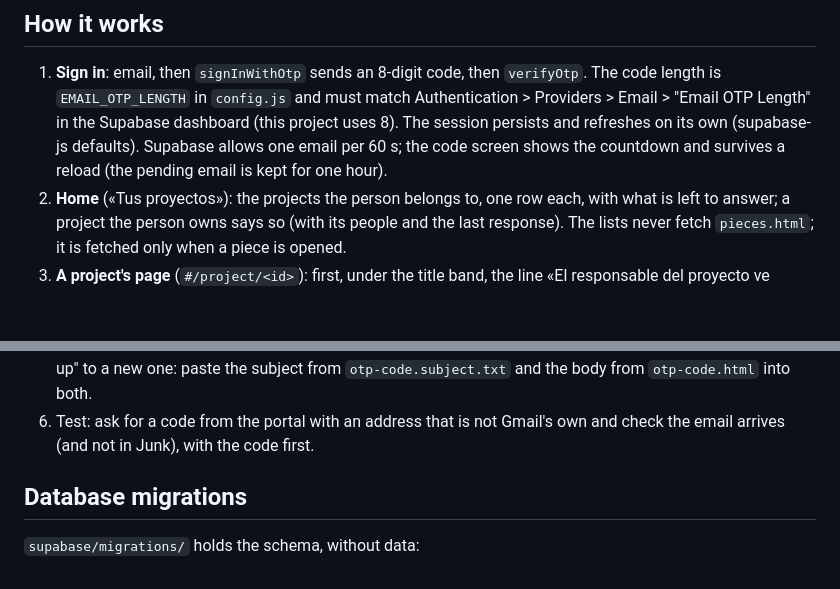
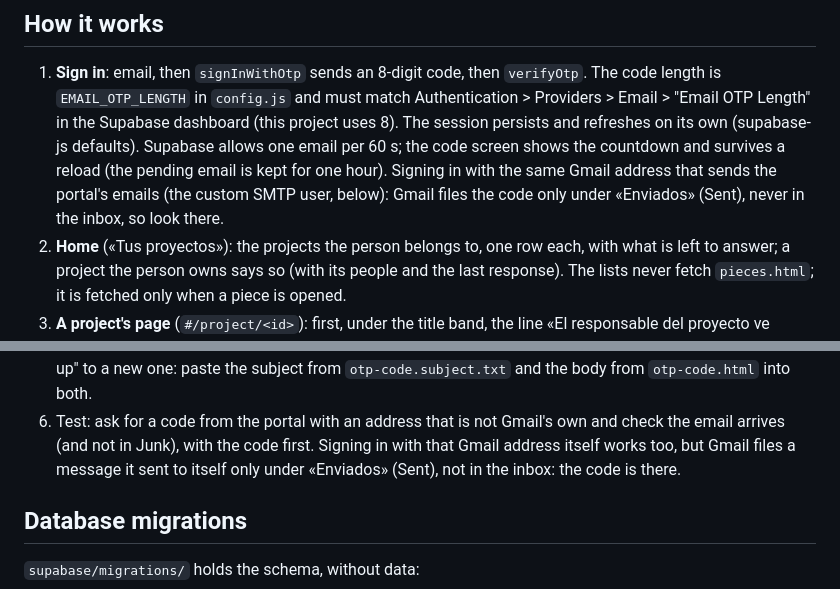
Before and after one commit to mrshelll/factory-portal, a Markdown page: README.md, 2 parts joined by grey strips. Drawn GitHub-style; blank space fills up the shorter version.

Commit message:
docs: el README dice que con el mismo Gmail que envía los correos el código llega solo a «Enviados»
Si quien entra al portal usa la dirección de Gmail que envía sus correos (el usuario del SMTP propio), Gmail guarda el
código solo en «Enviados», nunca en la bandeja de entrada: hay que buscarlo ahí. Le pasó al responsable en la prueba de
punta a punta. Dicho en el paso de entrar y en la prueba del SMTP.

Co-Authored-By: Claude Opus 5.5 <noreply@anthropic.com>
Claude-Session: https://claude.ai/code/session_01VxEDw1fWMERVK1zur42hNy

```diff
--- a/README.md
+++ b/README.md
@@ -36,6 +36,8 @@ page has none. Sign-in sends a real email, so it needs a real inbox and the Supa
    Length" in the Supabase dashboard (this project uses 8). The session
    persists and refreshes on its own (supabase-js defaults). Supabase allows one email per 60 s; the
    code screen shows the countdown and survives a reload (the pending email is kept for one hour).
+   Signing in with the same Gmail address that sends the portal's emails (the custom SMTP user, below): Gmail files the
+   code only under «Enviados» (Sent), never in the inbox, so look there.
 2. **Home** («Tus proyectos»): the projects the person belongs to, one row each, with what is left to
    answer; a project the person owns says so (with its people and the last response).
    The lists never fetch `pieces.html`; it is fetched only when a piece is opened.
@@ -325,7 +327,8 @@ Steps in the Supabase panel (the owner does them; the app password is typed in t
    Supabase sends it with the "Magic link" template to an existing address and with "Confirm sign up" to a new one: paste the
    subject from `otp-code.subject.txt` and the body from `otp-code.html` into both.
 6. Test: ask for a code from the portal with an address that is not Gmail's own and check the email arrives (and not in Junk),
-   with the code first.
+   with the code first. Signing in with that Gmail address itself works too, but Gmail files a message it sent to itself
+   only under «Enviados» (Sent), not in the inbox: the code is there.
 
 ## Database migrations
 
```
